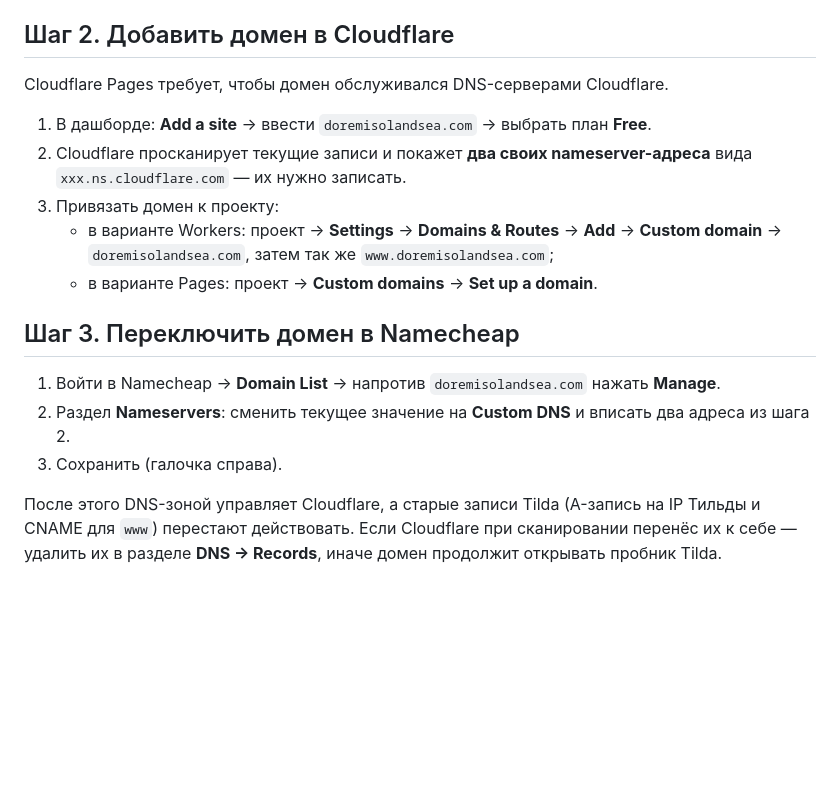
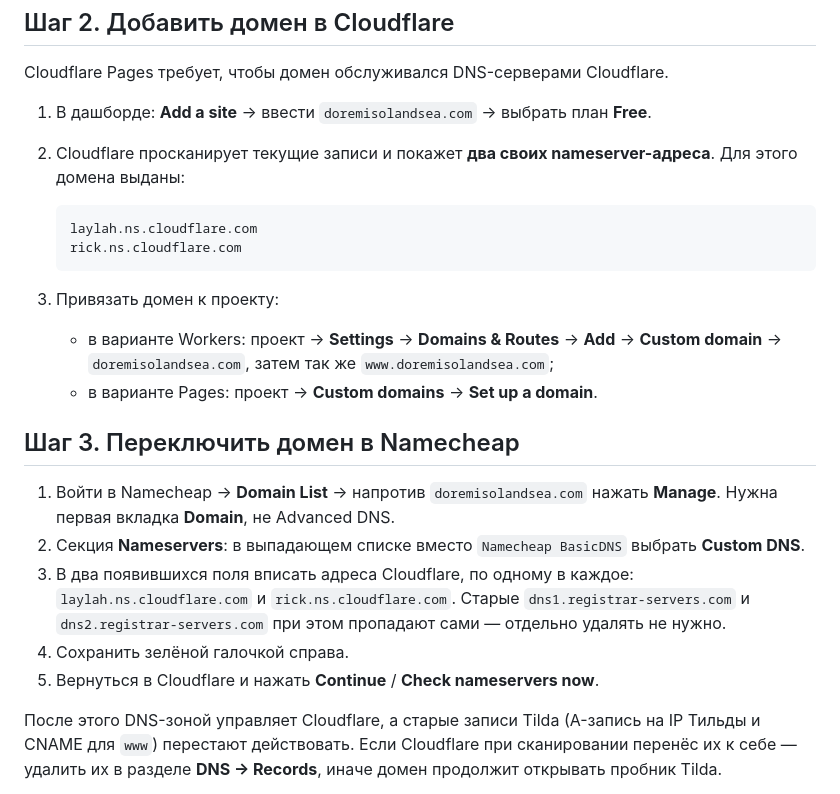
Before and after one commit to masonchik444/SolAndSea, a Markdown page: docs/DEPLOY.md, the part around the change. GitHub-like rendering; blank space fills up the shorter version.

Commit message:
DEPLOY: конкретные nameservers Cloudflare для домена
Записаны выданные адреса (laylah / rick .ns.cloudflare.com) и уточнён
порядок действий в Namecheap: вкладка Domain, переключение на Custom DNS,
старые registrar-servers удаляются автоматически.

Co-Authored-By: Claude Opus 5 <noreply@anthropic.com>
Claude-Session: https://claude.ai/code/session_01UM1WbA4aZLjBgkCGh8NrSg

````diff
--- a/docs/DEPLOY.md
+++ b/docs/DEPLOY.md
@@ -45,7 +45,12 @@ Cloudflare Pages требует, чтобы домен обслуживался
 1. В дашборде: **Add a site** → ввести `doremisolandsea.com` → выбрать план
    **Free**.
 2. Cloudflare просканирует текущие записи и покажет **два своих
-   nameserver-адреса** вида `xxx.ns.cloudflare.com` — их нужно записать.
+   nameserver-адреса**. Для этого домена выданы:
+
+   ```
+   laylah.ns.cloudflare.com
+   rick.ns.cloudflare.com
+   ```
 3. Привязать домен к проекту:
    - в варианте Workers: проект → **Settings** → **Domains & Routes** →
      **Add** → **Custom domain** → `doremisolandsea.com`, затем так же
@@ -55,10 +60,15 @@ Cloudflare Pages требует, чтобы домен обслуживался
 ## Шаг 3. Переключить домен в Namecheap
 
 1. Войти в Namecheap → **Domain List** → напротив `doremisolandsea.com`
-   нажать **Manage**.
-2. Раздел **Nameservers**: сменить текущее значение на **Custom DNS** и
-   вписать два адреса из шага 2.
-3. Сохранить (галочка справа).
+   нажать **Manage**. Нужна первая вкладка **Domain**, не Advanced DNS.
+2. Секция **Nameservers**: в выпадающем списке вместо `Namecheap BasicDNS`
+   выбрать **Custom DNS**.
+3. В два появившихся поля вписать адреса Cloudflare, по одному в каждое:
+   `laylah.ns.cloudflare.com` и `rick.ns.cloudflare.com`. Старые
+   `dns1.registrar-servers.com` и `dns2.registrar-servers.com` при этом
+   пропадают сами — отдельно удалять не нужно.
+4. Сохранить зелёной галочкой справа.
+5. Вернуться в Cloudflare и нажать **Continue** / **Check nameservers now**.
 
 После этого DNS-зоной управляет Cloudflare, а старые записи Tilda
 (A-запись на IP Тильды и CNAME для `www`) перестают действовать. Если
````
